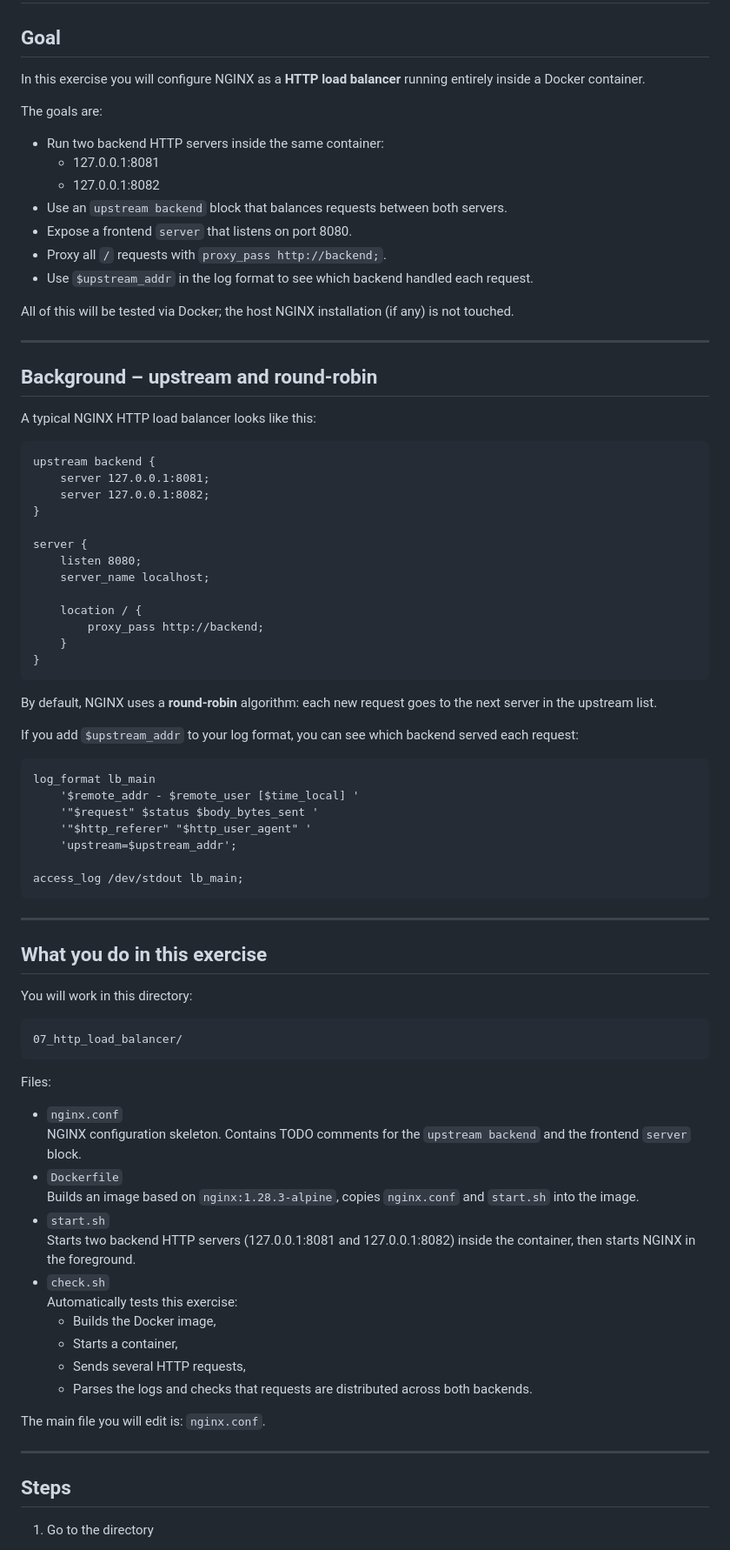
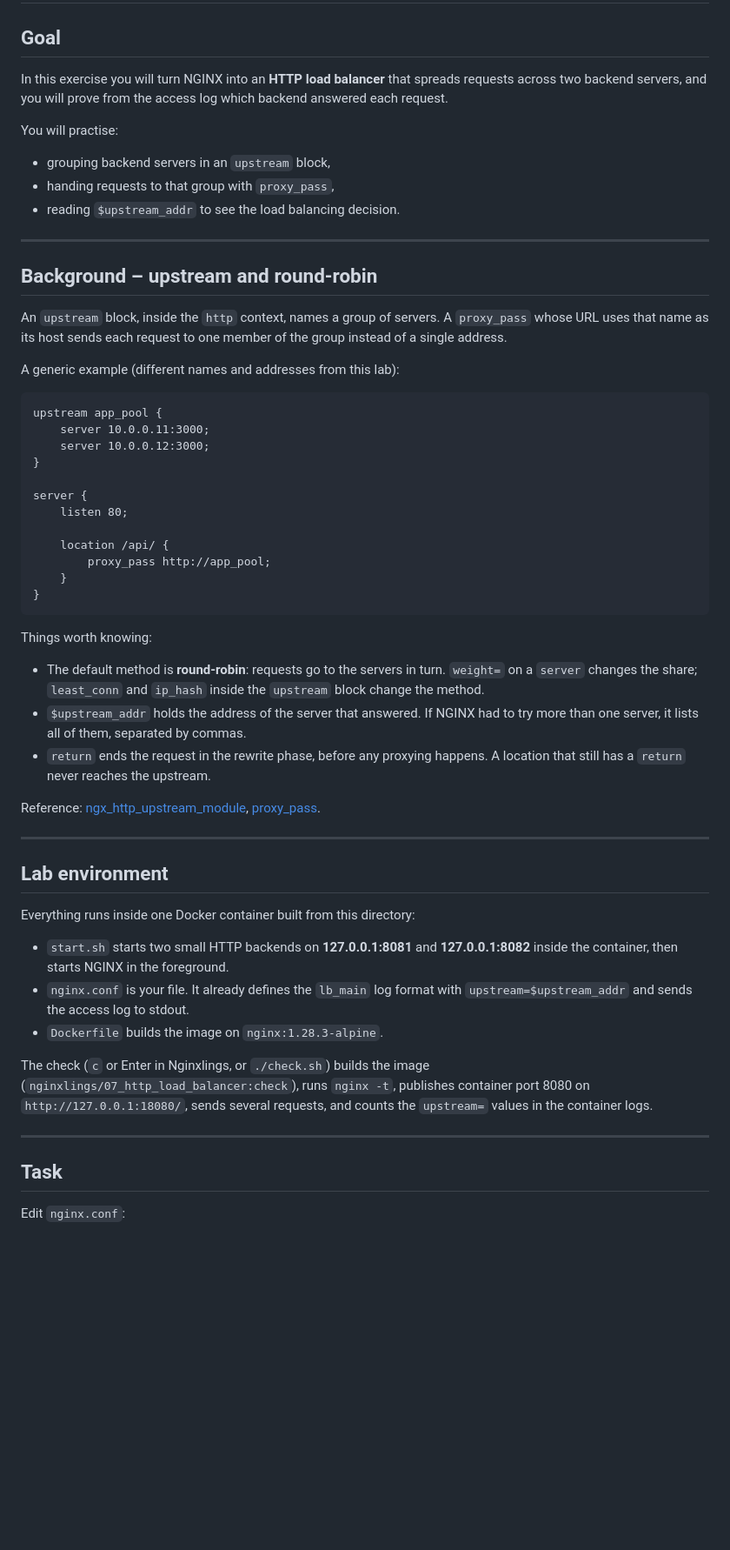
Before and after one commit to AyberkOzkan/nginxlings, a Markdown page: exercises/07_http_load_balancer/README.en.md, the part around one of its changes. Shown at 87% size. Rendered like a GitHub page; blank space fills up the shorter version.

```diff
--- a/exercises/07_http_load_balancer/README.en.md
+++ b/exercises/07_http_load_balancer/README.en.md
@@ -2,84 +2,72 @@
 
 ## Goal
 
-In this exercise you will configure NGINX as a **HTTP load balancer**
-running entirely inside a Docker container.
+In this exercise you will turn NGINX into an **HTTP load balancer** that spreads
+requests across two backend servers, and you will prove from the access log which
+backend answered each request.
 
-The goals are:
+You will practise:
 
-- Run two backend HTTP servers inside the same container:
-  - 127.0.0.1:8081
-  - 127.0.0.1:8082
-- Use an `upstream backend` block that balances requests between both servers.
-- Expose a frontend `server` that listens on port 8080.
-- Proxy all `/` requests with `proxy_pass http://backend;`.
-- Use `$upstream_addr` in the log format to see which backend handled each request.
-
-All of this will be tested via Docker; the host NGINX installation (if any) is not touched.
+- grouping backend servers in an `upstream` block,
+- handing requests to that group with `proxy_pass`,
+- reading `$upstream_addr` to see the load balancing decision.
 
 ---
 
 ## Background – upstream and round-robin
 
-A typical NGINX HTTP load balancer looks like this:
+An `upstream` block, inside the `http` context, names a group of servers. A
+`proxy_pass` whose URL uses that name as its host sends each request to one member
+of the group instead of a single address.
 
-    upstream backend {
-        server 127.0.0.1:8081;
-        server 127.0.0.1:8082;
+A generic example (different names and addresses from this lab):
+
+    upstream app_pool {
+        server 10.0.0.11:3000;
+        server 10.0.0.12:3000;
     }
 
     server {
-        listen 8080;
-        server_name localhost;
+        listen 80;
 
-        location / {
-            proxy_pass http://backend;
+        location /api/ {
+            proxy_pass http://app_pool;
         }
     }
 
-By default, NGINX uses a **round-robin** algorithm: each new request goes to the next server in the upstream list.
+Things worth knowing:
 
-If you add `$upstream_addr` to your log format, you can see which backend served each request:
+- The default method is **round-robin**: requests go to the servers in turn.
+  `weight=` on a `server` changes the share; `least_conn` and `ip_hash` inside the
+  `upstream` block change the method.
+- `$upstream_addr` holds the address of the server that answered. If NGINX had to
+  try more than one server, it lists all of them, separated by commas.
+- `return` ends the request in the rewrite phase, before any proxying happens. A
+  location that still has a `return` never reaches the upstream.
 
-    log_format lb_main
-        '$remote_addr - $remote_user [$time_local] '
-        '"$request" $status $body_bytes_sent '
-        '"$http_referer" "$http_user_agent" '
-        'upstream=$upstream_addr';
-
-    access_log /dev/stdout lb_main;
+Reference: [ngx_http_upstream_module](https://nginx.org/en/docs/http/ngx_http_upstream_module.html),
+[proxy_pass](https://nginx.org/en/docs/http/ngx_http_proxy_module.html#proxy_pass).
 
 ---
 
-## What you do in this exercise
+## Lab environment
 
-You will work in this directory:
+Everything runs inside one Docker container built from this directory:
 
-    07_http_load_balancer/
+- `start.sh` starts two small HTTP backends on **127.0.0.1:8081** and
+  **127.0.0.1:8082** inside the container, then starts NGINX in the foreground.
+- `nginx.conf` is your file. It already defines the `lb_main` log format with
+  `upstream=$upstream_addr` and sends the access log to stdout.
+- `Dockerfile` builds the image on `nginx:1.28.3-alpine`.
 
-Files:
-
-- `nginx.conf`
-  NGINX configuration skeleton. Contains TODO comments for the `upstream backend`
-  and the frontend `server` block.
-- `Dockerfile`
-  Builds an image based on `nginx:1.28.3-alpine`, copies `nginx.conf` and `start.sh`
-  into the image.
-- `start.sh`
-  Starts two backend HTTP servers (127.0.0.1:8081 and 127.0.0.1:8082) inside the
-  container, then starts NGINX in the foreground.
-- `check.sh`
-  Automatically tests this exercise:
-  - Builds the Docker image,
-  - Starts a container,
-  - Sends several HTTP requests,
-  - Parses the logs and checks that requests are distributed across both backends.
-
-The main file you will edit is: `nginx.conf`.
+The check (`c` or Enter in Nginxlings, or `./check.sh`) builds the image
+(`nginxlings/07_http_load_balancer:check`), runs `nginx -t`, publishes container
+port 8080 on `http://127.0.0.1:18080/`, sends several requests, and counts the
+`upstream=` values in the container logs.
 
 ---
 
-## Steps
+## Task
 
-1. Go to the directory
+Edit `nginx.conf`:
 
```
Also changed, not shown: other parts of exercises/07_http_load_balancer/README.en.md (+31 -66 lines), exercises/07_http_load_balancer/README.tr.md (+72 -115 lines).
